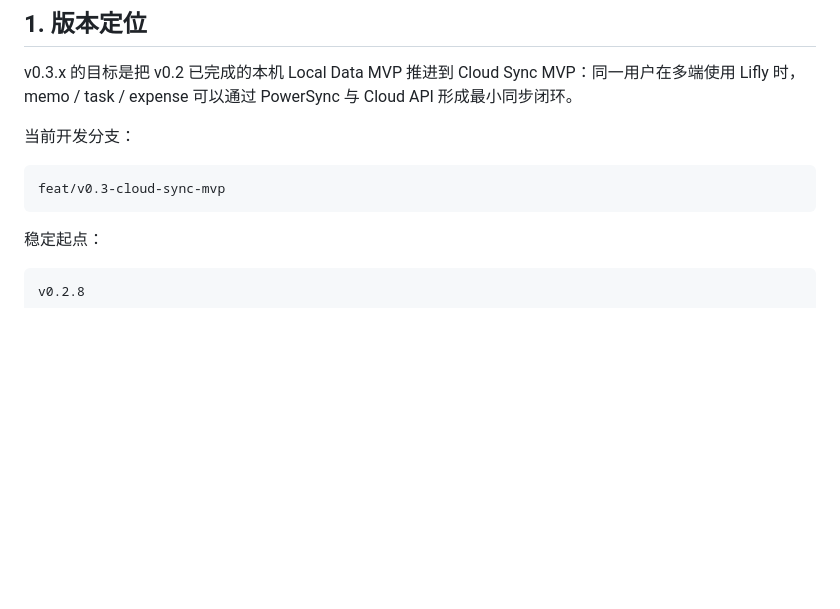
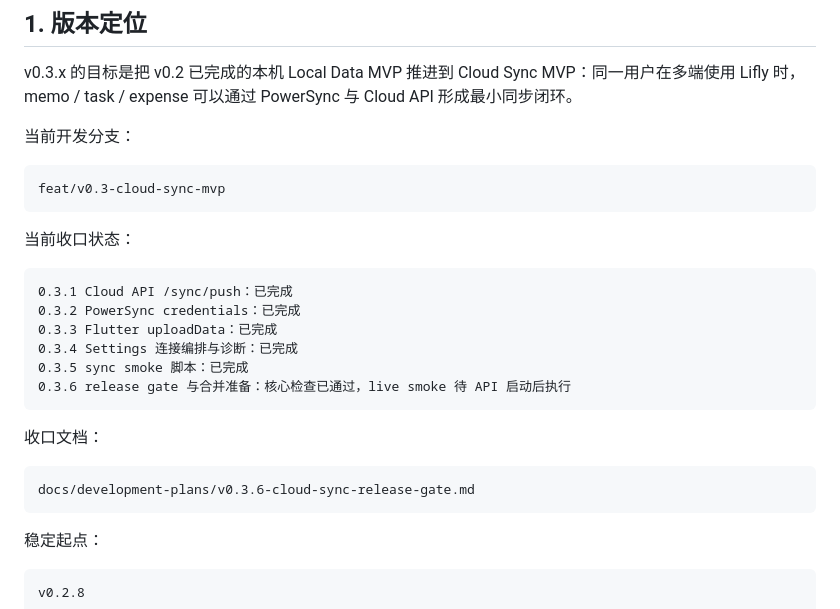
Before and after one commit to Akira-TL/lifly, a Markdown page: docs/development-plans/v0.3.0-cloud-sync-mvp.md, the part around the change. GitHub-like rendering; blank space fills up the shorter version.

````diff
--- a/docs/development-plans/v0.3.0-cloud-sync-mvp.md
+++ b/docs/development-plans/v0.3.0-cloud-sync-mvp.md
@@ -8,6 +8,23 @@ v0.3.x 的目标是把 v0.2 已完成的本机 Local Data MVP 推进到 Cloud Sy
 
 ```text
 feat/v0.3-cloud-sync-mvp
+```
+
+当前收口状态：
+
+```text
+0.3.1 Cloud API /sync/push：已完成
+0.3.2 PowerSync credentials：已完成
+0.3.3 Flutter uploadData：已完成
+0.3.4 Settings 连接编排与诊断：已完成
+0.3.5 sync smoke 脚本：已完成
+0.3.6 release gate 与合并准备：核心检查已通过，live smoke 待 API 启动后执行
+```
+
+收口文档：
+
+```text
+docs/development-plans/v0.3.6-cloud-sync-release-gate.md
 ```
 
 稳定起点：
````
Also changed, not shown: docs/development-plans/v0.3.6-cloud-sync-release-gate.md (added, +81 -0 lines).
